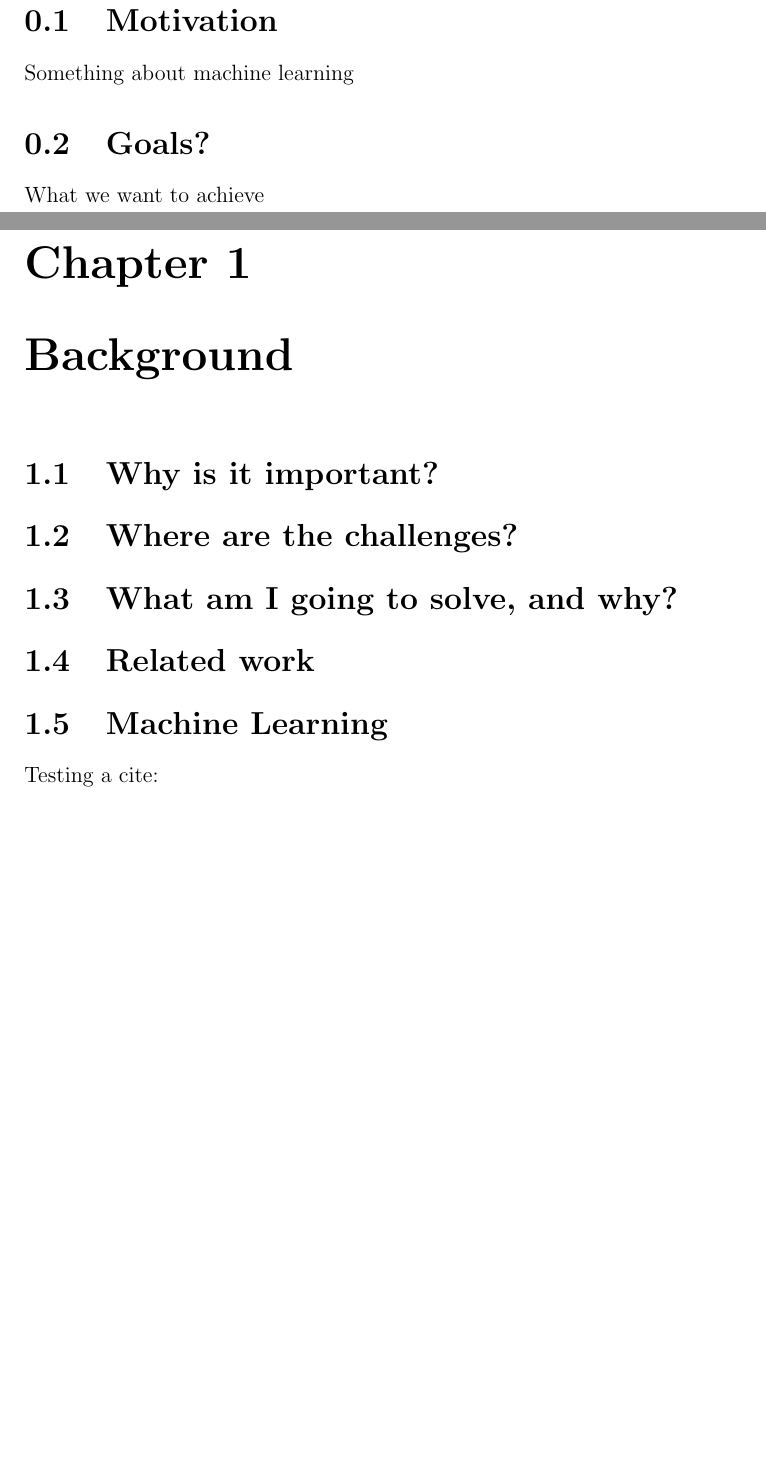
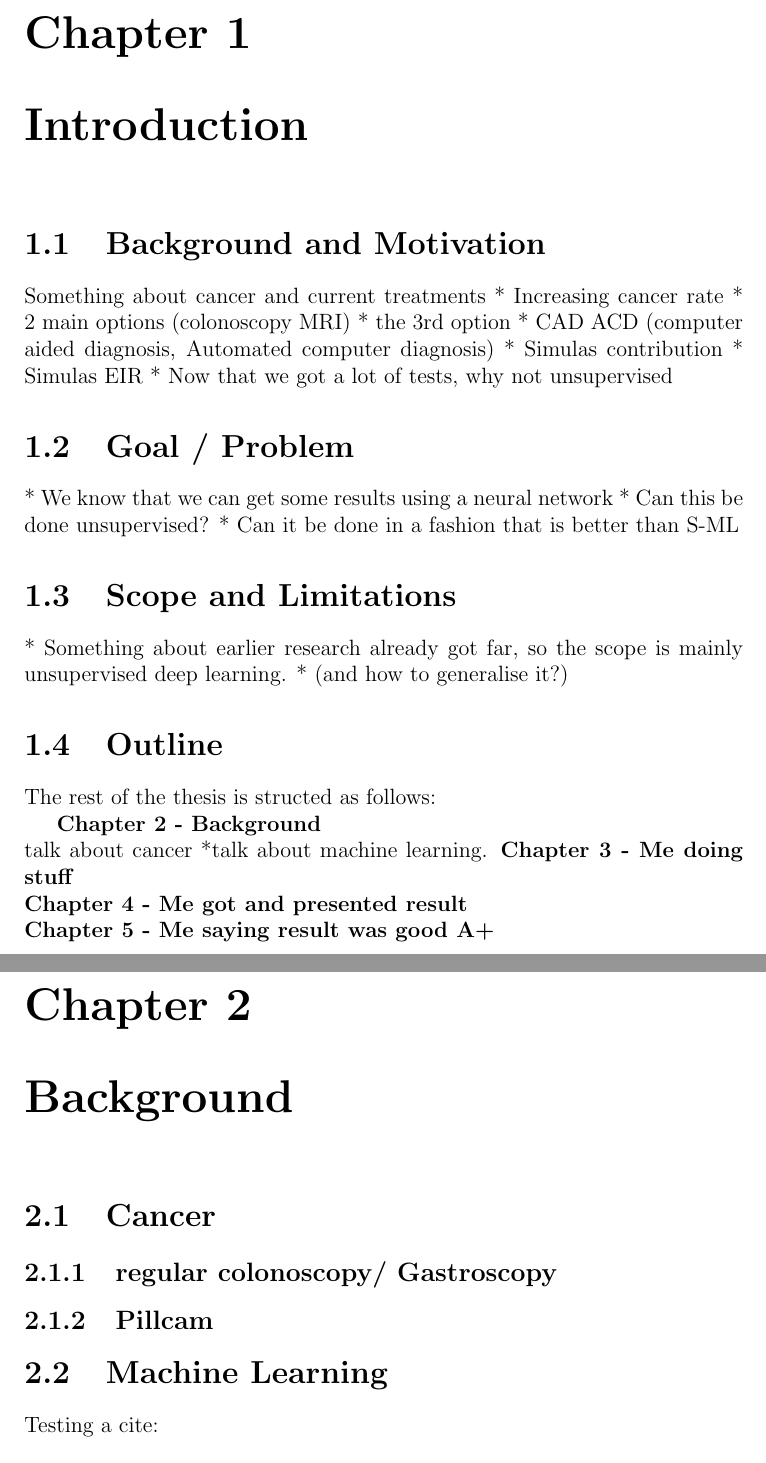
Before and after one commit to matkir/Master_thesis, a LaTeX thesis (thesis/thesis.tex): two parts of pages 11 and 12 of 18, joined at a grey line, cut at the place of the change, the shorter picture padded with empty space. Compiled offline with pdfLaTeX; a LaTeX package or settings file that is missing is left out.

Commit message:
more text

```diff
--- a/thesis/thesis.tex
+++ b/thesis/thesis.tex
@@ -31,11 +31,6 @@ long]
 \chapter*{Preface}
 
 \mainmatter{}
-\part{Introduction}
-	\section{Motivation}
-		Something about machine learning
-	\section{Goals?}
-		What we want to achieve
 
 
 
@@ -58,21 +53,52 @@ long]
 
 
 
+\part{Introduction}
+\chapter{Introduction}
+	\section{Background and Motivation}
+		Something about cancer and current treatments
+		* Increasing cancer rate
+		* 2 main options (colonoscopy MRI)
+		* the 3rd option
+		* CAD ACD (computer aided diagnosis, Automated computer diagnosis)
+		* Simulas contribution
+		* Simulas EIR
+		* Now that we got a lot of tests, why not unsupervised
+
+	\section{Goal / Problem}
+		* We know that we can get some results using a neural network
+		* Can this be done unsupervised?
+		* Can it be done in a fashion that is better than S-ML
+
+
+
+	\section{Scope and Limitations}
+		* Something about earlier research already got far, so the scope is mainly unsupervised deep learning.
+		* (and how to generalise it?)
 
 
 
 
+	\section{Outline}
+	The rest of the thesis is structed as follows:
+
+	\textbf{Chapter 2 - Background}\\
+	*talk about cancer
+	*talk about machine learning.
+	\textbf{Chapter 3 - Me doing stuff}\\
+	\textbf{Chapter 4 - Me got and presented result}\\
+	\textbf{Chapter 5 - Me saying result was good A+}\\
+
+
+\chapter{Background}
+	\section{Cancer}
+	  \subsection{regular colonoscopy/ Gastroscopy}
+	  \subsection{Pillcam}
+
+
+	\section{Machine Learning}
 
 
 
+	Testing a cite:\\
 
-
-\chapter{Background}
-\section{Why is it important?}
-\section{Where are the challenges?}
-\section{What am I going to solve, and why?}
-\section{Related work}
-
-\section{Machine Learning}
-Testing a cite:\\
-\textit{ A computer program is said to learn from experience E with respect to
@@ -82 +104,0 @@ tasks in T, as measured by P, improves with the experience E. }
-\subsection{Tasks (other better word goes here)}
```
Also changed, not shown: thesis/thesis.pdf, thesis/thesis.tex (12 more changed lines).
